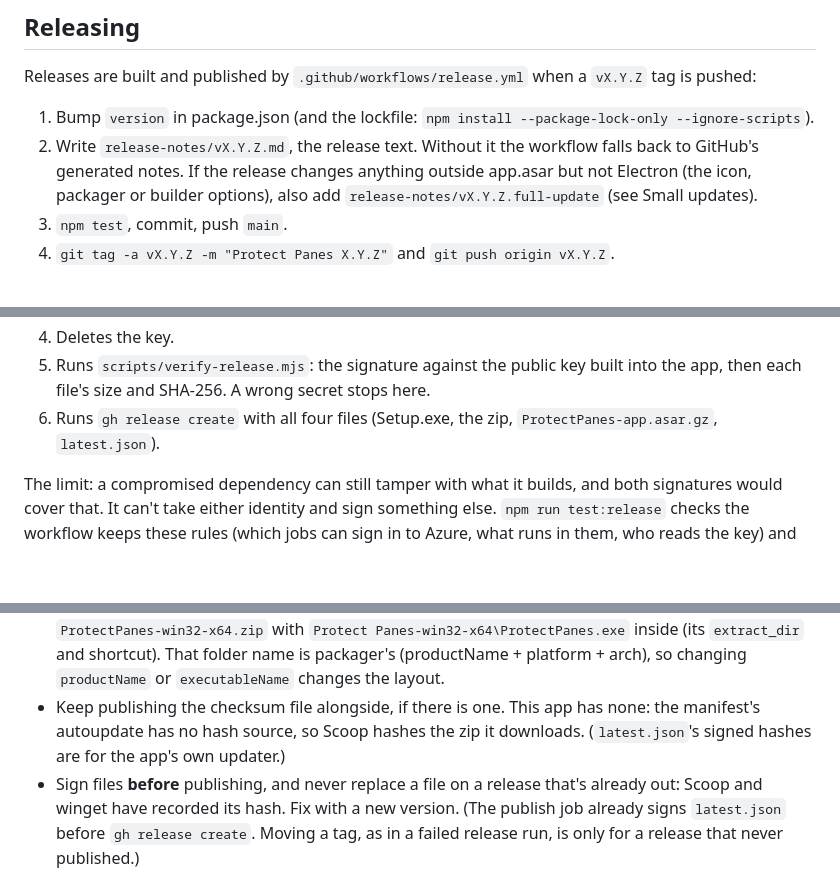
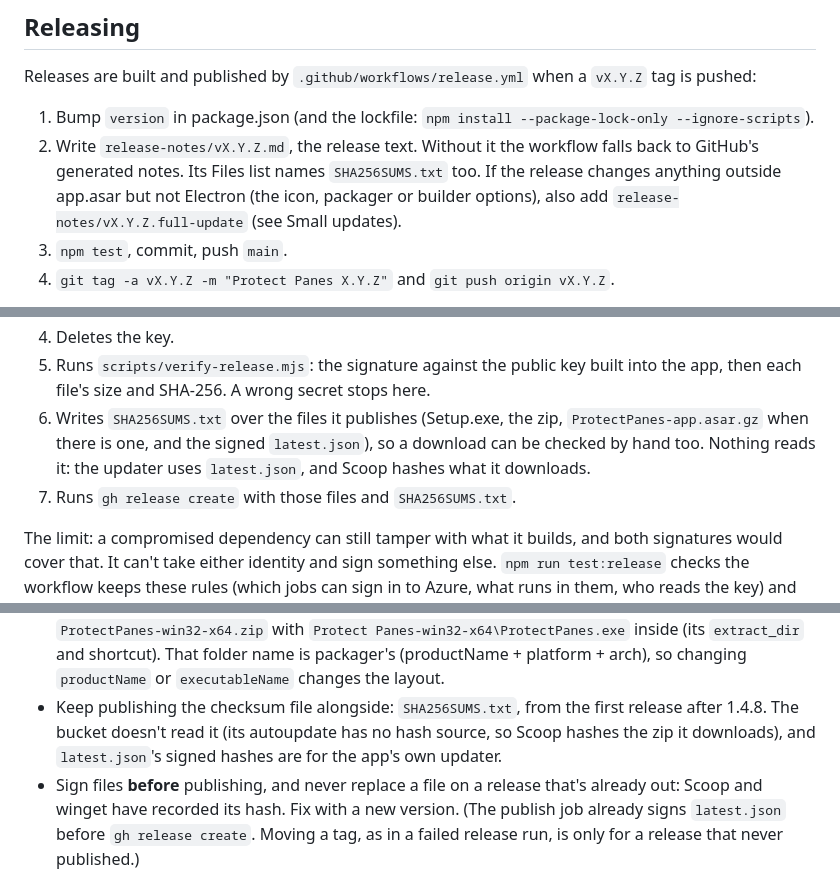
Before and after one commit to jamesccupps/UnifiCameraViewer, a Markdown page: CLAUDE.md, 3 parts joined by grey strips. Rendered like a GitHub page; blank space fills up the shorter version.

Commit message:
CLAUDE.md: releases now carry SHA256SUMS.txt
The publish step writes it since 5129b5f. The Releasing steps, the Scoop
rules ("this app has none") and the hand-built release still said four
files and no checksum file.

Co-Authored-By: Claude Opus 5.5 <noreply@anthropic.com>

```diff
--- a/CLAUDE.md
+++ b/CLAUDE.md
@@ -416,7 +416,7 @@ Message boxes never show in self-test runs: a test can't click one, and it would
 
 Releases are built and published by `.github/workflows/release.yml` when a `vX.Y.Z` tag is pushed:
 1. Bump `version` in package.json (and the lockfile: `npm install --package-lock-only --ignore-scripts`).
-2. Write `release-notes/vX.Y.Z.md`, the release text. Without it the workflow falls back to GitHub's generated notes. If the release changes anything outside app.asar but not Electron (the icon, packager or builder options), also add `release-notes/vX.Y.Z.full-update` (see Small updates).
+2. Write `release-notes/vX.Y.Z.md`, the release text. Without it the workflow falls back to GitHub's generated notes. Its Files list names `SHA256SUMS.txt` too. If the release changes anything outside app.asar but not Electron (the icon, packager or builder options), also add `release-notes/vX.Y.Z.full-update` (see Small updates).
 3. `npm test`, commit, push `main`.
 4. `git tag -a vX.Y.Z -m "Protect Panes X.Y.Z"` and `git push origin vX.Y.Z`.
 
@@ -456,7 +456,8 @@ electron-builder makes the uninstaller and packs it into Setup.exe in one run, a
 3. Writes the key to a temp file and signs `latest.json` (`scripts/sign-release.js`). The Electron version comes from package-lock.json, and the unpacked app.asar hash from gunzipping the .gz, so no node_modules or build folder is needed.
 4. Deletes the key.
 5. Runs `scripts/verify-release.mjs`: the signature against the public key built into the app, then each file's size and SHA-256. A wrong secret stops here.
-6. Runs `gh release create` with all four files (Setup.exe, the zip, `ProtectPanes-app.asar.gz`, `latest.json`).
+6. Writes `SHA256SUMS.txt` over the files it publishes (Setup.exe, the zip, `ProtectPanes-app.asar.gz` when there is one, and the signed `latest.json`), so a download can be checked by hand too. Nothing reads it: the updater uses `latest.json`, and Scoop hashes what it downloads.
+7. Runs `gh release create` with those files and `SHA256SUMS.txt`.
 
 The limit: a compromised dependency can still tamper with what it builds, and both signatures would cover that. It can't take either identity and sign something else. `npm run test:release` checks the workflow keeps these rules (which jobs can sign in to Azure, what runs in them, who reads the key) and tests the uninstaller swap.
 
@@ -467,7 +468,7 @@ Installed copies find the release through `releases/latest/download/latest.json`
 **Scoop bucket.** `bucket/protectpanes.json` in [jamesccupps/scoop-bucket](https://github.com/jamesccupps/scoop-bucket) updates itself from each GitHub release (checked every 4 hours), so a release needs no Scoop work as long as these hold:
 - Tag releases `vX.Y.Z` and publish them as the latest release, not a pre-release. The workflow's `gh release create` does both (no `--prerelease`).
 - Keep the release file names, and the folder layout inside the zip, unchanged. The bucket uses `ProtectPanes-win32-x64.zip` with `Protect Panes-win32-x64\ProtectPanes.exe` inside (its `extract_dir` and shortcut). That folder name is packager's (productName + platform + arch), so changing `productName` or `executableName` changes the layout.
-- Keep publishing the checksum file alongside, if there is one. This app has none: the manifest's autoupdate has no hash source, so Scoop hashes the zip it downloads. (`latest.json`'s signed hashes are for the app's own updater.)
+- Keep publishing the checksum file alongside: `SHA256SUMS.txt`, from the first release after 1.4.8. The bucket doesn't read it (its autoupdate has no hash source, so Scoop hashes the zip it downloads), and `latest.json`'s signed hashes are for the app's own updater.
 - Sign files **before** publishing, and never replace a file on a release that's already out: Scoop and winget have recorded its hash. Fix with a new version. (The publish job already signs `latest.json` before `gh release create`. Moving a tag, as in a failed release run, is only for a release that never published.)
 - If a file name or the zip layout must change, update `bucket/protectpanes.json` in jamesccupps/scoop-bucket in the same change.
 
```
Also changed, not shown: other parts of CLAUDE.md (+1 -1 lines).
